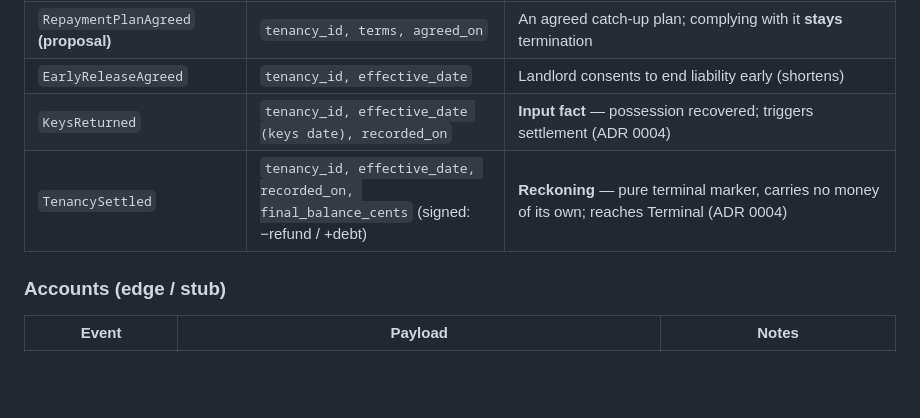
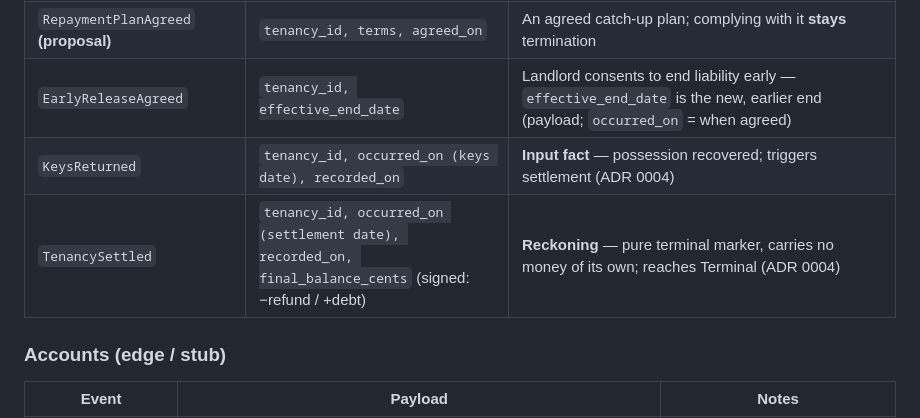
Before and after one commit to snag-run/latchkey, a Markdown page: docs/domain-model.md, the part around the change. Drawn GitHub-style; blank space fills up the shorter version.

Commit message:
docs: align exit-event date fields to code (drop stale effective_date)
Follow-up to #90's envelope fix. The exit-event rows used effective_date,
a term retired from the envelope in CONTEXT.md and absent from the code:
- KeysReturned / TenancySettled use occurred_on in their structs (keys date
  / settlement date are the envelope occurred_on) — doc now matches.
- EarlyReleaseAgreed (not yet implemented) uses effective_end_date, the
  code's State vocabulary for the end date a notice sets.

```diff
--- a/docs/domain-model.md
+++ b/docs/domain-model.md
@@ -115,9 +115,9 @@ access-control list.
 | `TerminationNoticeGiven` | `tenancy_id, grounds, termination_date, given_on` | **Landlord/agent-initiated**; grounds = arrears (≥14 days). Sets an effective end date |
 | `TerminationNoticeVoided` | `tenancy_id, reason, voided_on` | Arrears remedied (paid **or** repayment plan) before the date ⇒ notice void, tenancy continues |
 | `RepaymentPlanAgreed` **(proposal)** | `tenancy_id, terms, agreed_on` | An agreed catch-up plan; complying with it **stays** termination |
-| `EarlyReleaseAgreed` | `tenancy_id, effective_date` | Landlord consents to end liability early (shortens) |
-| `KeysReturned` | `tenancy_id, effective_date (keys date), recorded_on` | **Input fact** — possession recovered; triggers settlement (ADR 0004) |
-| `TenancySettled` | `tenancy_id, effective_date, recorded_on, final_balance_cents` (signed: −refund / +debt) | **Reckoning** — pure terminal marker, carries no money of its own; reaches Terminal (ADR 0004) |
+| `EarlyReleaseAgreed` | `tenancy_id, effective_end_date` | Landlord consents to end liability early — `effective_end_date` is the new, earlier end (payload; `occurred_on` = when agreed) |
+| `KeysReturned` | `tenancy_id, occurred_on (keys date), recorded_on` | **Input fact** — possession recovered; triggers settlement (ADR 0004) |
+| `TenancySettled` | `tenancy_id, occurred_on (settlement date), recorded_on, final_balance_cents` (signed: −refund / +debt) | **Reckoning** — pure terminal marker, carries no money of its own; reaches Terminal (ADR 0004) |
 
 ### Accounts (edge / stub)
 
```
